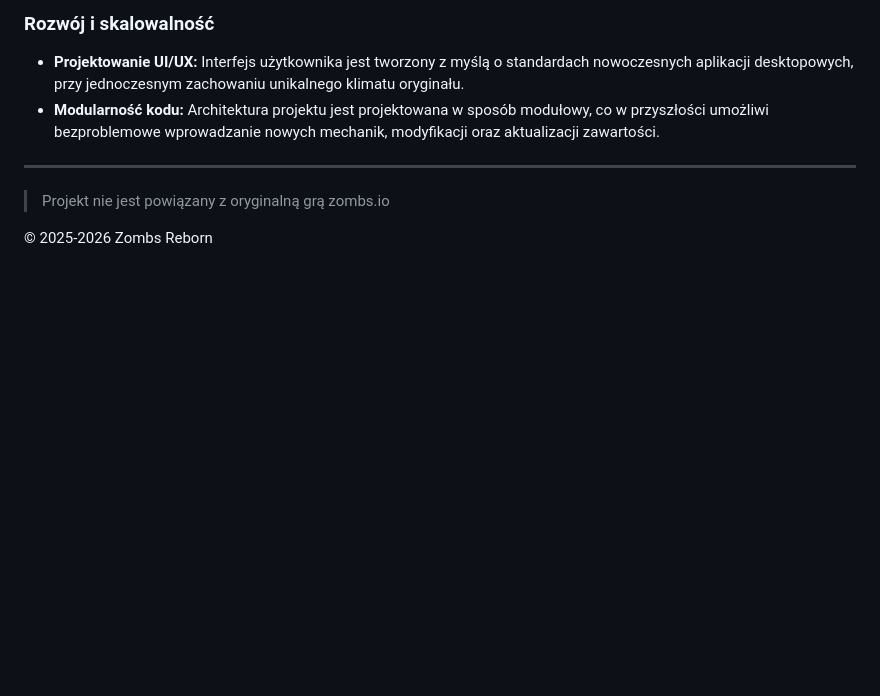
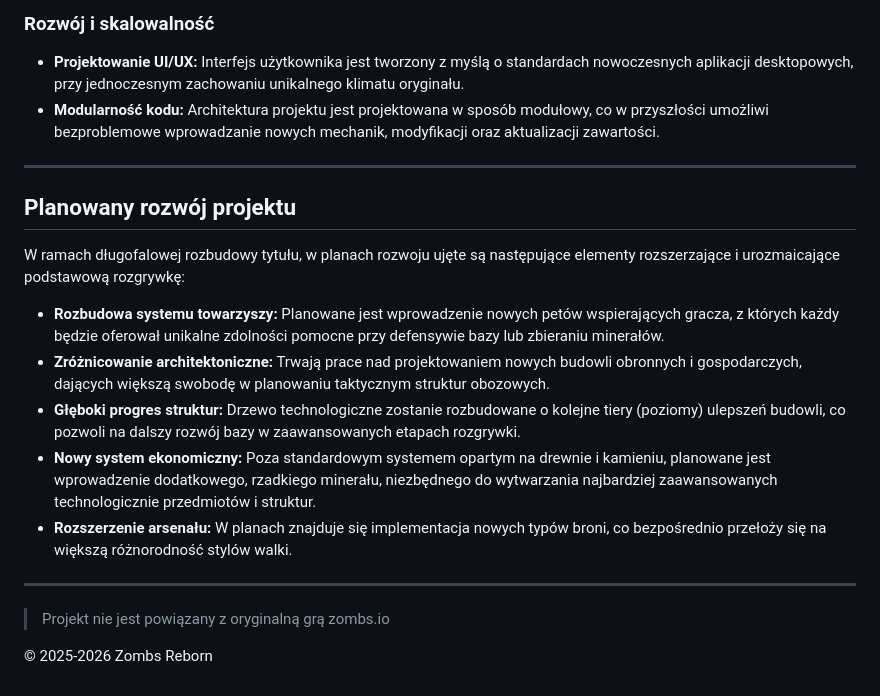
Before and after one commit to MateuszStolarczyk/zombs-reborn, a Markdown page: README.md, the part around one of its changes. Drawn GitHub-style; blank space fills up the shorter version.

```diff
--- a/README.md
+++ b/README.md
@@ -33,6 +33,18 @@ Tytuł **jest pisany całkowicie od nowa** przy użyciu silnika **Godot Engine**
 
 ---
 
+## Planowany rozwój projektu
+
+W ramach długofalowej rozbudowy tytułu, w planach rozwoju ujęte są następujące elementy rozszerzające i urozmaicające podstawową rozgrywkę:
+
+* **Rozbudowa systemu towarzyszy:** Planowane jest wprowadzenie nowych petów wspierających gracza, z których każdy będzie oferował unikalne zdolności pomocne przy defensywie bazy lub zbieraniu minerałów.
+* **Zróżnicowanie architektoniczne:** Trwają prace nad projektowaniem nowych budowli obronnych i gospodarczych, dających większą swobodę w planowaniu taktycznym struktur obozowych.
+* **Głęboki progres struktur:** Drzewo technologiczne zostanie rozbudowane o kolejne tiery (poziomy) ulepszeń budowli, co pozwoli na dalszy rozwój bazy w zaawansowanych etapach rozgrywki.
+* **Nowy system ekonomiczny:** Poza standardowym systemem opartym na drewnie i kamieniu, planowane jest wprowadzenie dodatkowego, rzadkiego minerału, niezbędnego do wytwarzania najbardziej zaawansowanych technologicznie przedmiotów i struktur.
+* **Rozszerzenie arsenału:** W planach znajduje się implementacja nowych typów broni, co bezpośrednio przełoży się na większą różnorodność stylów walki.
+
+---
+
 > Projekt nie jest powiązany z oryginalną grą zombs.io
 
 © 2025-2026 Zombs Reborn
```
Also changed, not shown: other parts of README.md (+2 -2 lines).
